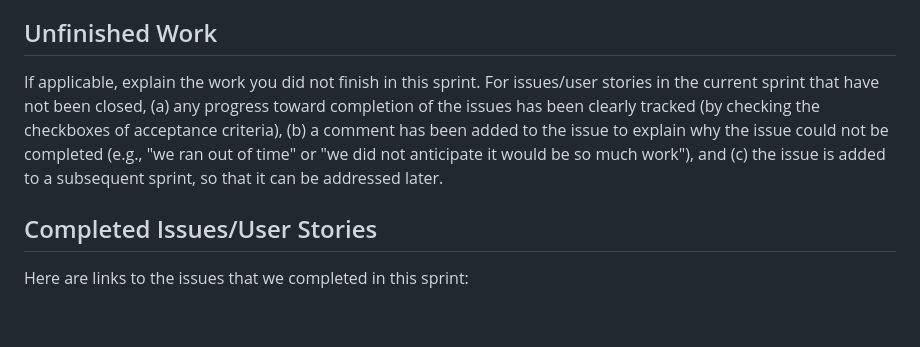
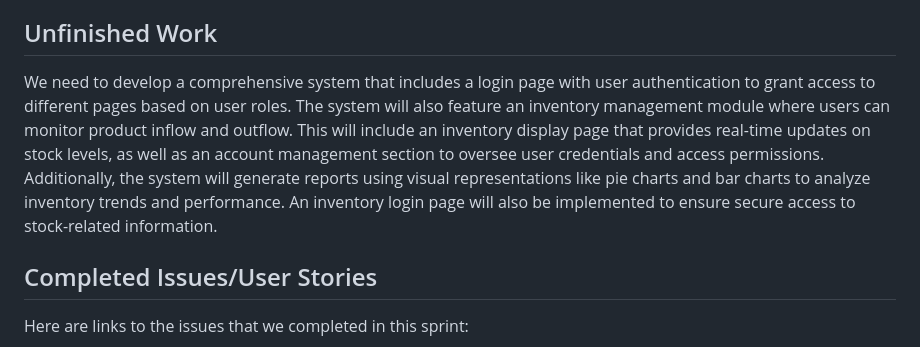
Before and after one commit to tbergdahl/InventoryManagement, a Markdown page: sprint-report.md, the part around the change. GitHub-like rendering; blank space fills up the shorter version.

```diff
--- a/sprint-report.md
+++ b/sprint-report.md
@@ -9,13 +9,7 @@ repeat the "What's New" list of features. Instead, help the instructor understan
 how you went about the work described there, any barriers you overcame, and any
 significant learnings for your team.
 ## Unfinished Work
-If applicable, explain the work you did not finish in this sprint. For issues/user
-stories in the current sprint that have not been closed, (a) any progress toward
-completion of the issues has been clearly tracked (by checking the checkboxes of
-acceptance criteria), (b) a comment has been added to the issue to explain why the
-issue could not be completed (e.g., "we ran out of time" or "we did not anticipate
-it would be so much work"), and (c) the issue is added to a subsequent sprint, so
-that it can be addressed later.
+We need to develop a comprehensive system that includes a login page with user authentication to grant access to different pages based on user roles. The system will also feature an inventory management module where users can monitor product inflow and outflow. This will include an inventory display page that provides real-time updates on stock levels, as well as an account management section to oversee user credentials and access permissions. Additionally, the system will generate reports using visual representations like pie charts and bar charts to analyze inventory trends and performance. An inventory login page will also be implemented to ensure secure access to stock-related information.
 ## Completed Issues/User Stories
 Here are links to the issues that we completed in this sprint:
 * [login view bug URL](https://github.com/tbergdahl/InventoryManagement/issues/1)
```
